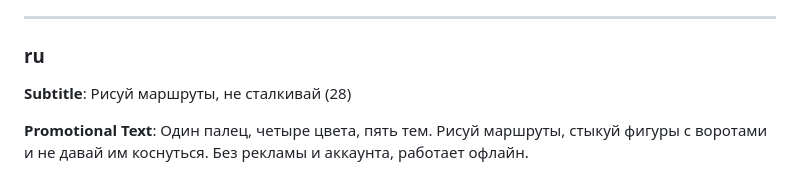
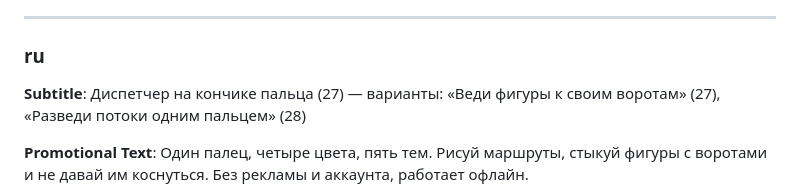
Before and after one commit to youRaSoftware/line_duty, a Markdown page: .claude/my_docs/STORE_LISTINGS.md, the part around the change. GitHub-like rendering.

Commit message:
[NO-ISSUE]: Russian store subtitle
Co-Authored-By: Claude Fable 5.1 <noreply@anthropic.com>

```diff
--- a/.claude/my_docs/STORE_LISTINGS.md
+++ b/.claude/my_docs/STORE_LISTINGS.md
@@ -96,7 +96,7 @@ Privacy Policy: https://www.pyf.app/en/apps/line-duty/privacy
 
 ### ru
 
-**Subtitle**: Рисуй маршруты, не сталкивай (28)
+**Subtitle**: Диспетчер на кончике пальца (27) — варианты: «Веди фигуры к своим воротам» (27), «Разведи потоки одним пальцем» (28)
 
 **Promotional Text**:
 Один палец, четыре цвета, пять тем. Рисуй маршруты, стыкуй фигуры с воротами и не давай им коснуться. Без рекламы и аккаунта, работает офлайн.
```
